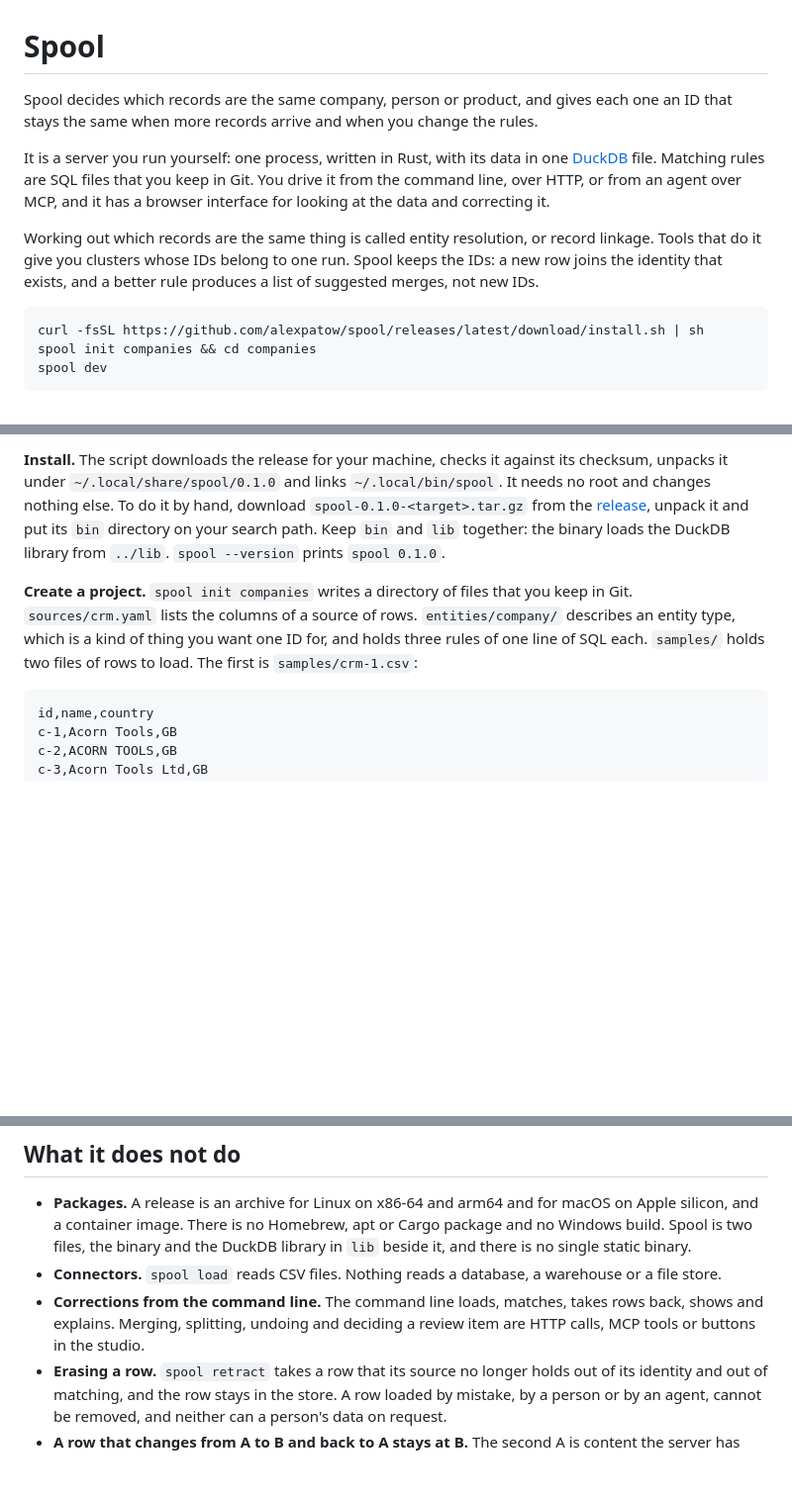
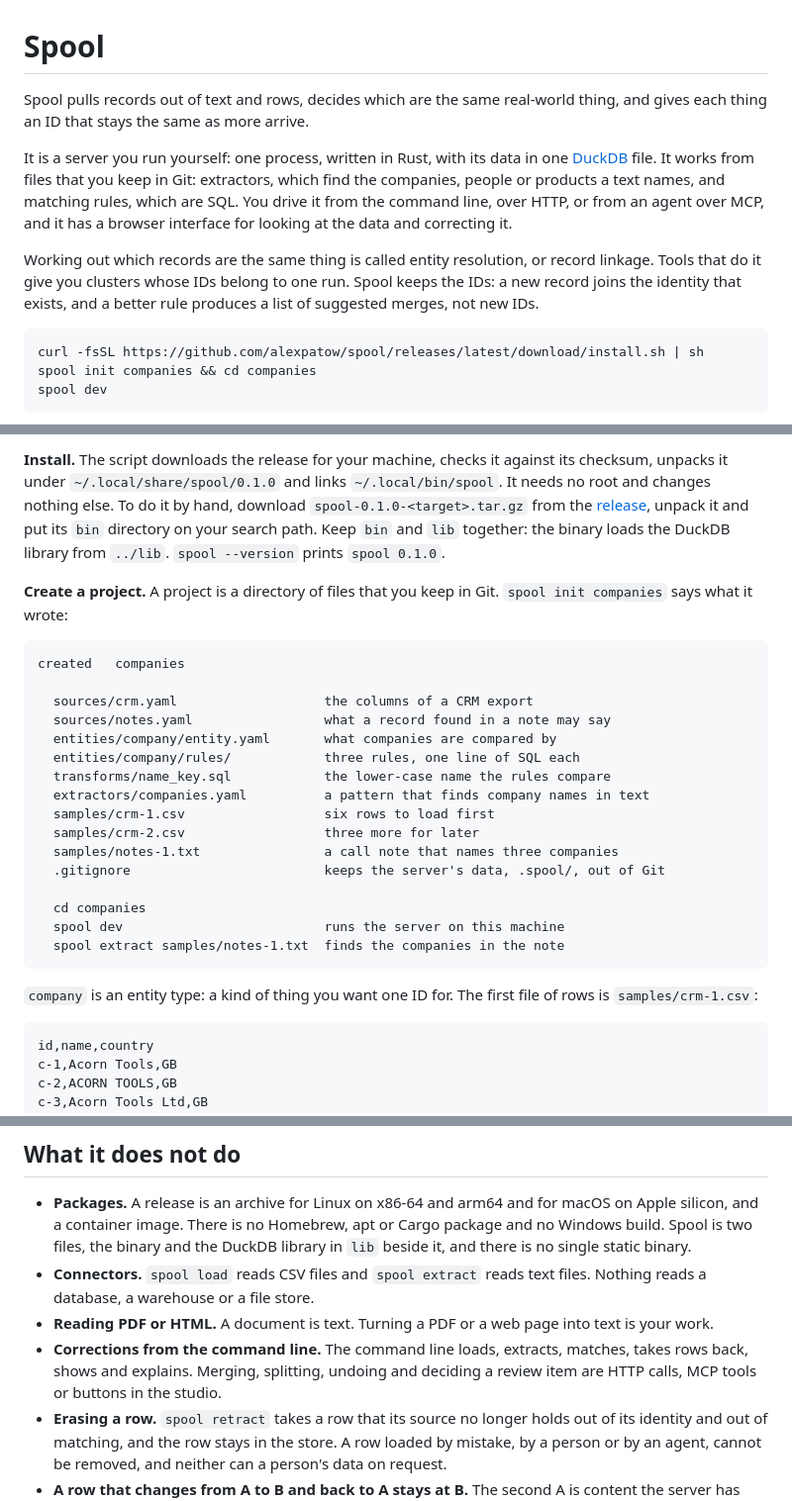
Before and after one commit to alexpatow/spool, a Markdown page: README.md, 3 parts joined by grey strips. Shown at 99% size. Drawn GitHub-style; blank space fills up the shorter version.

````diff
--- a/README.md
+++ b/README.md
@@ -1,10 +1,10 @@
 # Spool
 
-Spool decides which records are the same company, person or product, and gives each one an ID that stays the same when more records arrive and when you change the rules.
+Spool pulls records out of text and rows, decides which are the same real-world thing, and gives each thing an ID that stays the same as more arrive.
 
-It is a server you run yourself: one process, written in Rust, with its data in one [DuckDB](https://duckdb.org) file. Matching rules are SQL files that you keep in Git. You drive it from the command line, over HTTP, or from an agent over MCP, and it has a browser interface for looking at the data and correcting it.
+It is a server you run yourself: one process, written in Rust, with its data in one [DuckDB](https://duckdb.org) file. It works from files that you keep in Git: extractors, which find the companies, people or products a text names, and matching rules, which are SQL. You drive it from the command line, over HTTP, or from an agent over MCP, and it has a browser interface for looking at the data and correcting it.
 
-Working out which records are the same thing is called entity resolution, or record linkage. Tools that do it give you clusters whose IDs belong to one run. Spool keeps the IDs: a new row joins the identity that exists, and a better rule produces a list of suggested merges, not new IDs.
+Working out which records are the same thing is called entity resolution, or record linkage. Tools that do it give you clusters whose IDs belong to one run. Spool keeps the IDs: a new record joins the identity that exists, and a better rule produces a list of suggested merges, not new IDs.
 
 ```sh
 curl -fsSL https://github.com/alexpatow/spool/releases/latest/download/install.sh | sh
@@ -44,7 +44,28 @@ You need Linux on x86-64 or arm64, or macOS on Apple silicon, and `curl`. There
 
 **Install.** The script downloads the release for your machine, checks it against its checksum, unpacks it under `~/.local/share/spool/0.1.0` and links `~/.local/bin/spool`. It needs no root and changes nothing else. To do it by hand, download `spool-0.1.0-<target>.tar.gz` from the [release](https://github.com/alexpatow/spool/releases/tag/v0.1.0), unpack it and put its `bin` directory on your search path. Keep `bin` and `lib` together: the binary loads the DuckDB library from `../lib`. `spool --version` prints `spool 0.1.0`.
 
-**Create a project.** `spool init companies` writes a directory of files that you keep in Git. `sources/crm.yaml` lists the columns of a source of rows. `entities/company/` describes an entity type, which is a kind of thing you want one ID for, and holds three rules of one line of SQL each. `samples/` holds two files of rows to load. The first is `samples/crm-1.csv`:
+**Create a project.** A project is a directory of files that you keep in Git. `spool init companies` says what it wrote:
+
+```text
+created   companies
+
+  sources/crm.yaml                   the columns of a CRM export
+  sources/notes.yaml                 what a record found in a note may say
+  entities/company/entity.yaml       what companies are compared by
+  entities/company/rules/            three rules, one line of SQL each
+  transforms/name_key.sql            the lower-case name the rules compare
+  extractors/companies.yaml          a pattern that finds company names in text
+  samples/crm-1.csv                  six rows to load first
+  samples/crm-2.csv                  three more for later
+  samples/notes-1.txt                a call note that names three companies
+  .gitignore                         keeps the server's data, .spool/, out of Git
+
+  cd companies
+  spool dev                          runs the server on this machine
+  spool extract samples/notes-1.txt  finds the companies in the note
+```
+
+`company` is an entity type: a kind of thing you want one ID for. The first file of rows is `samples/crm-1.csv`:
 
 ```csv
 id,name,country
@@ -158,8 +214,9 @@ These follow from the design. Where something else fits better, it is named. Wha
 ## What it does not do
 
 - **Packages.** A release is an archive for Linux on x86-64 and arm64 and for macOS on Apple silicon, and a container image. There is no Homebrew, apt or Cargo package and no Windows build. Spool is two files, the binary and the DuckDB library in `lib` beside it, and there is no single static binary.
-- **Connectors.** `spool load` reads CSV files. Nothing reads a database, a warehouse or a file store.
-- **Corrections from the command line.** The command line loads, matches, takes rows back, shows and explains. Merging, splitting, undoing and deciding a review item are HTTP calls, MCP tools or buttons in the studio.
+- **Connectors.** `spool load` reads CSV files and `spool extract` reads text files. Nothing reads a database, a warehouse or a file store.
+- **Reading PDF or HTML.** A document is text. Turning a PDF or a web page into text is your work.
+- **Corrections from the command line.** The command line loads, extracts, matches, takes rows back, shows and explains. Merging, splitting, undoing and deciding a review item are HTTP calls, MCP tools or buttons in the studio.
 - **Erasing a row.** `spool retract` takes a row that its source no longer holds out of its identity and out of matching, and the row stays in the store. A row loaded by mistake, by a person or by an agent, cannot be removed, and neither can a person's data on request.
 - **A row that changes from A to B and back to A stays at B.** The second A is content the server has seen under that key, so it is ignored.
 - **Limits on an agent.** Over MCP an agent can load rows and start runs, in requests of 4 MiB at most. It cannot approve a draft, add a person or make a token.
````
Also changed, not shown: other parts of README.md (+41 -6 lines), docs/studio-identity.png.
